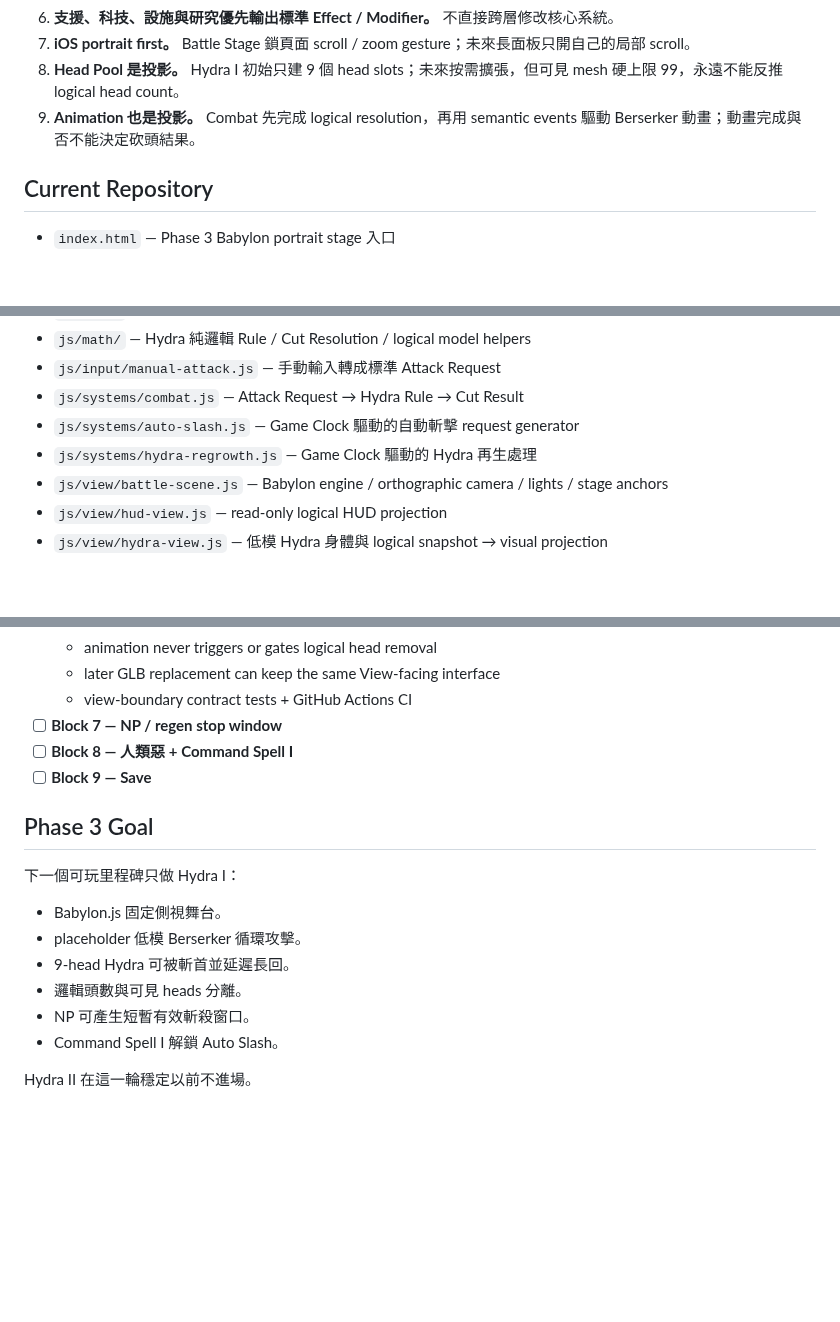
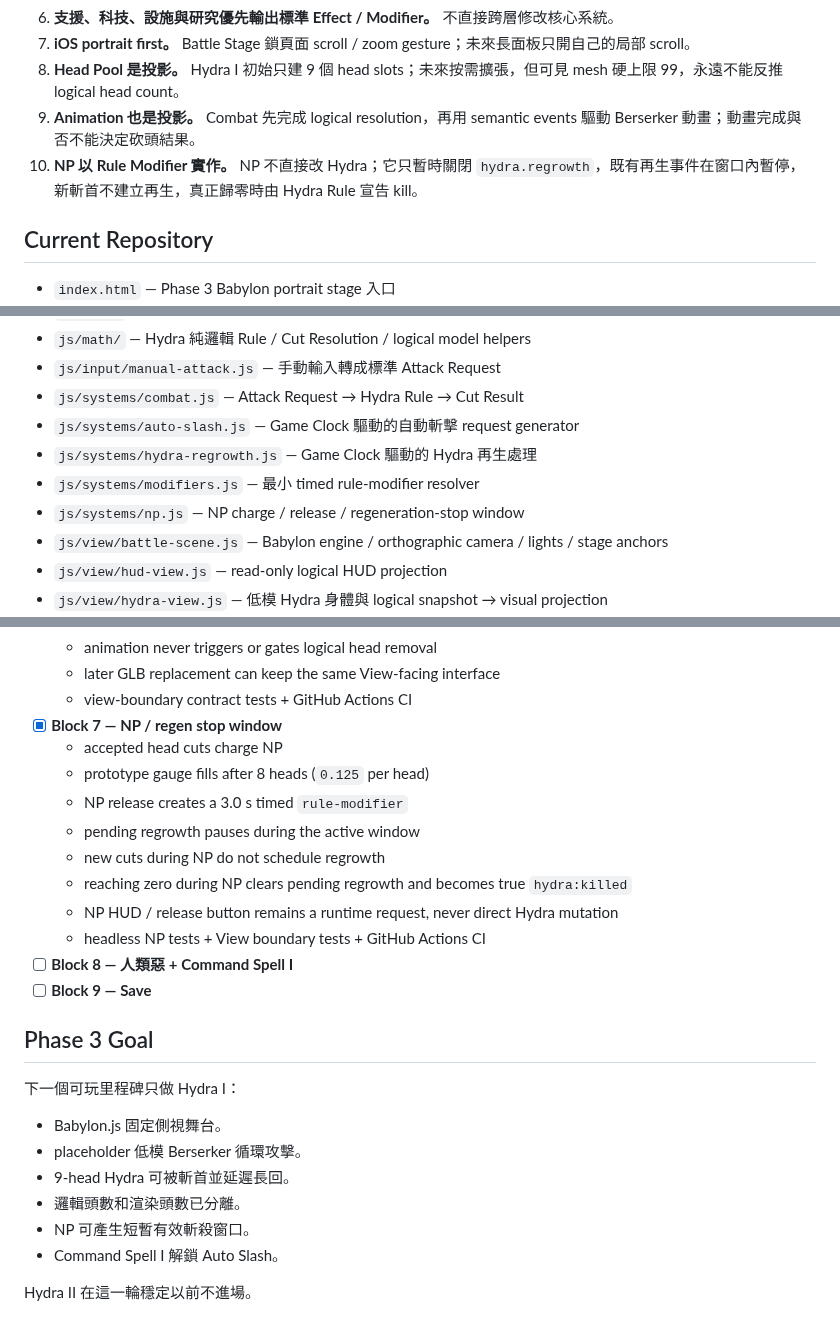
Before and after one commit to fjck810536/hydra-clicker, a Markdown page: README.md, 3 parts joined by grey strips. Drawn GitHub-style; blank space fills up the shorter version.

Commit message:
Mark Block 7 complete and document NP rule modifier

```diff
--- a/README.md
+++ b/README.md
@@ -50,6 +50,7 @@ Analyzer / Tree View
 7. **iOS portrait first。** Battle Stage 鎖頁面 scroll / zoom gesture；未來長面板只開自己的局部 scroll。
 8. **Head Pool 是投影。** Hydra I 初始只建 9 個 head slots；未來按需擴張，但可見 mesh 硬上限 99，永遠不能反推 logical head count。
 9. **Animation 也是投影。** Combat 先完成 logical resolution，再用 semantic events 驅動 Berserker 動畫；動畫完成與否不能決定砍頭結果。
+10. **NP 以 Rule Modifier 實作。** NP 不直接改 Hydra；它只暫時關閉 `hydra.regrowth`，既有再生事件在窗口內暫停，新斬首不建立再生，真正歸零時由 Hydra Rule 宣告 kill。
 
 ## Current Repository
 
@@ -62,6 +63,8 @@ Analyzer / Tree View
 - `js/systems/combat.js` — Attack Request → Hydra Rule → Cut Result
 - `js/systems/auto-slash.js` — Game Clock 驅動的自動斬擊 request generator
 - `js/systems/hydra-regrowth.js` — Game Clock 驅動的 Hydra 再生處理
+- `js/systems/modifiers.js` — 最小 timed rule-modifier resolver
+- `js/systems/np.js` — NP charge / release / regeneration-stop window
 - `js/view/battle-scene.js` — Babylon engine / orthographic camera / lights / stage anchors
 - `js/view/hud-view.js` — read-only logical HUD projection
 - `js/view/hydra-view.js` — 低模 Hydra 身體與 logical snapshot → visual projection
@@ -124,7 +127,15 @@ Analyzer / Tree View
   - animation never triggers or gates logical head removal
   - later GLB replacement can keep the same View-facing interface
   - view-boundary contract tests + GitHub Actions CI
-- [ ] **Block 7 — NP / regen stop window**
+- [x] **Block 7 — NP / regen stop window**
+  - accepted head cuts charge NP
+  - prototype gauge fills after 8 heads (`0.125` per head)
+  - NP release creates a 3.0 s timed `rule-modifier`
+  - pending regrowth pauses during the active window
+  - new cuts during NP do not schedule regrowth
+  - reaching zero during NP clears pending regrowth and becomes true `hydra:killed`
+  - NP HUD / release button remains a runtime request, never direct Hydra mutation
+  - headless NP tests + View boundary tests + GitHub Actions CI
 - [ ] **Block 8 — 人類惡 + Command Spell I**
 - [ ] **Block 9 — Save**
 
@@ -135,7 +146,7 @@ Analyzer / Tree View
 - Babylon.js 固定側視舞台。
 - placeholder 低模 Berserker 循環攻擊。
 - 9-head Hydra 可被斬首並延遲長回。
-- 邏輯頭數與可見 heads 分離。
+- 邏輯頭數和渲染頭數已分離。
 - NP 可產生短暫有效斬殺窗口。
 - Command Spell I 解鎖 Auto Slash。
 
```
